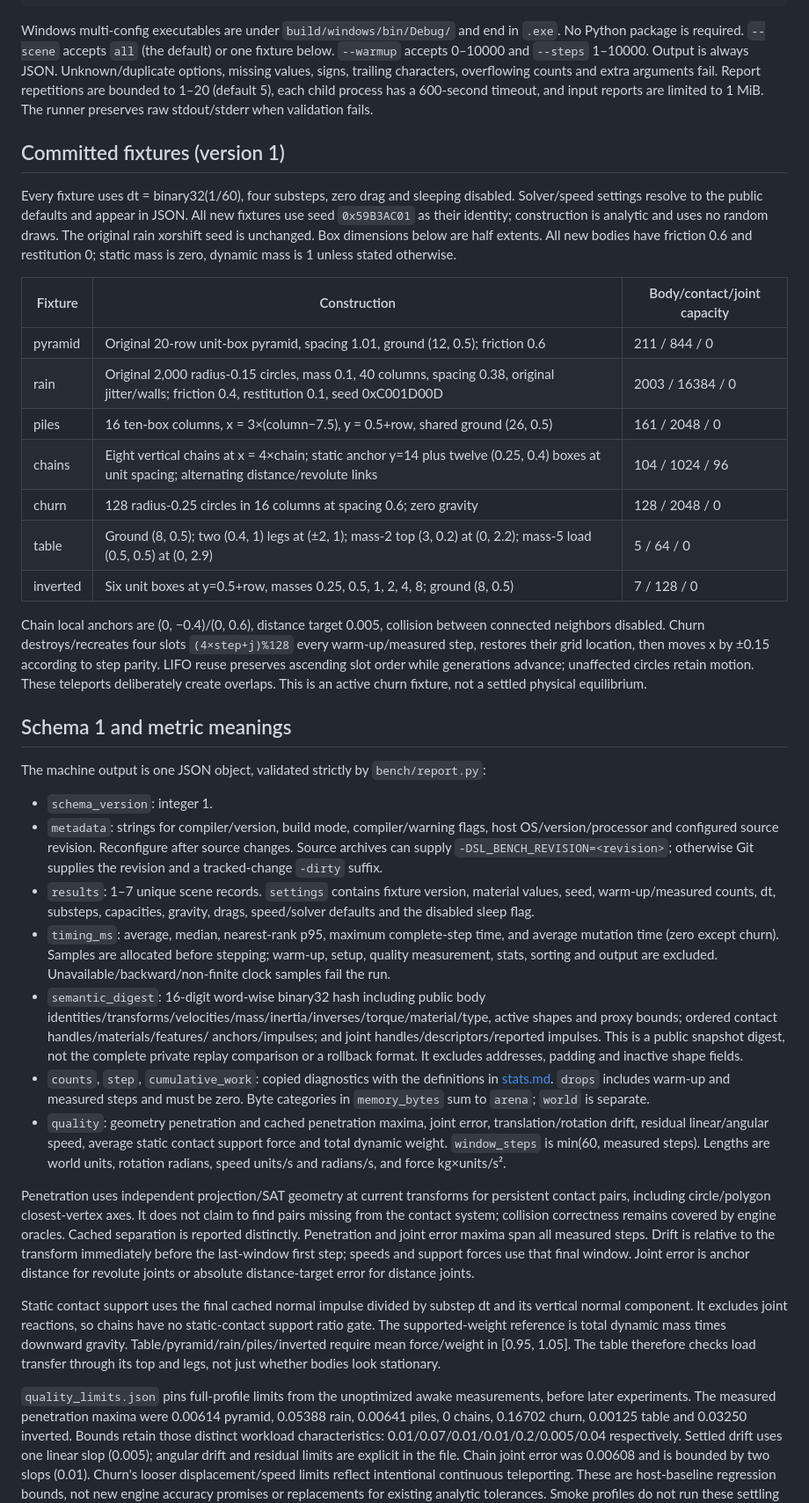
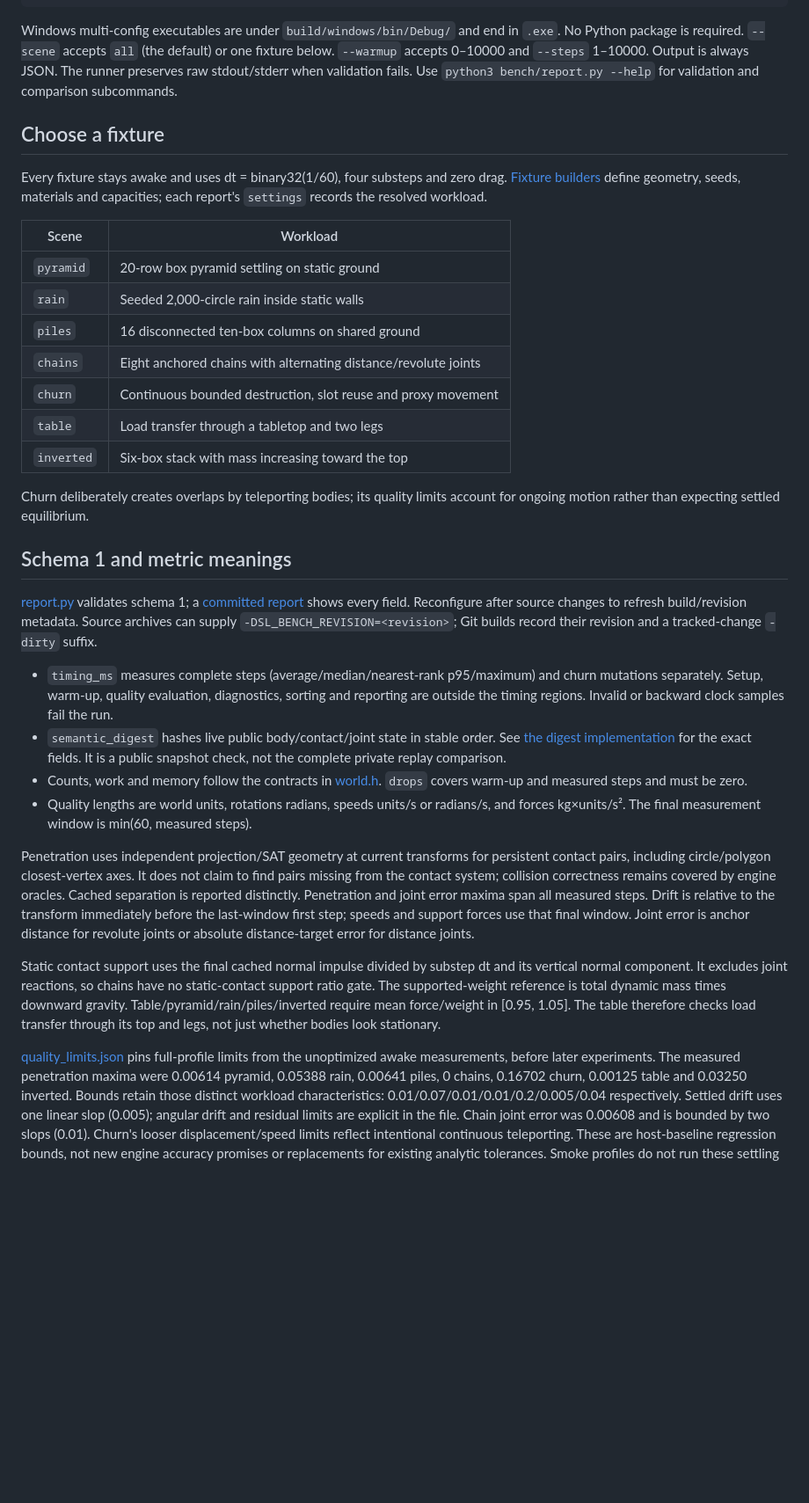
Before and after one commit to nisarsyed/silk, a Markdown page: docs/benchmarks.md, the part around one of its changes. Shown at 88% size. Rendered like a GitHub page; blank space fills up the shorter version.

Commit message:
docs(bench): focus the guide on running and interpreting measurements

````diff
--- a/docs/benchmarks.md
+++ b/docs/benchmarks.md
@@ -17,70 +17,50 @@ python3 bench/report.py compare build/reports/run-1.json build/reports/run-2.jso
 ```
 
 Windows multi-config executables are under `build/windows/bin/Debug/` and end
-in `.exe`. No Python package is required. `--scene` accepts `all` (the default) or one fixture below.
+in `.exe`. No Python package is required. `--scene` accepts `all` (the default)
+or one fixture below.
 `--warmup` accepts 0–10000 and `--steps` 1–10000. Output is always JSON.
-Unknown/duplicate options, missing values, signs, trailing characters, overflowing
-counts and extra arguments fail. Report repetitions are bounded to 1–20 (default
-5), each child process has a 600-second timeout, and input reports are limited
-to 1 MiB. The runner preserves raw stdout/stderr when validation fails.
+The runner preserves raw stdout/stderr when validation fails. Use
+`python3 bench/report.py --help` for validation and comparison subcommands.
 
-## Committed fixtures (version 1)
+## Choose a fixture
 
-Every fixture uses dt = binary32(1/60), four substeps, zero drag and sleeping
-disabled. Solver/speed settings resolve to the public defaults and appear in
-JSON. All new fixtures use seed `0x59B3AC01` as their identity; construction is
-analytic and uses no random draws. The original rain xorshift seed is unchanged.
-Box dimensions below are half extents. All new bodies have friction 0.6 and
-restitution 0; static mass is zero, dynamic mass is 1 unless stated otherwise.
+Every fixture stays awake and uses dt = binary32(1/60), four substeps and zero
+drag. [Fixture builders](../bench/main.c) define geometry, seeds, materials and
+capacities; each report's `settings` records the resolved workload.
 
-| Fixture | Construction | Body/contact/joint capacity |
-|---|---|---|
-| pyramid | Original 20-row unit-box pyramid, spacing 1.01, ground (12, 0.5); friction 0.6 | 211 / 844 / 0 |
-| rain | Original 2,000 radius-0.15 circles, mass 0.1, 40 columns, spacing 0.38, original jitter/walls; friction 0.4, restitution 0.1, seed 0xC001D00D | 2003 / 16384 / 0 |
-| piles | 16 ten-box columns, x = 3×(column−7.5), y = 0.5+row, shared ground (26, 0.5) | 161 / 2048 / 0 |
-| chains | Eight vertical chains at x = 4×chain; static anchor y=14 plus twelve (0.25, 0.4) boxes at unit spacing; alternating distance/revolute links | 104 / 1024 / 96 |
-| churn | 128 radius-0.25 circles in 16 columns at spacing 0.6; zero gravity | 128 / 2048 / 0 |
-| table | Ground (8, 0.5); two (0.4, 1) legs at (±2, 1); mass-2 top (3, 0.2) at (0, 2.2); mass-5 load (0.5, 0.5) at (0, 2.9) | 5 / 64 / 0 |
-| inverted | Six unit boxes at y=0.5+row, masses 0.25, 0.5, 1, 2, 4, 8; ground (8, 0.5) | 7 / 128 / 0 |
+| Scene | Workload |
+|---|---|
+| `pyramid` | 20-row box pyramid settling on static ground |
+| `rain` | Seeded 2,000-circle rain inside static walls |
+| `piles` | 16 disconnected ten-box columns on shared ground |
+| `chains` | Eight anchored chains with alternating distance/revolute joints |
+| `churn` | Continuous bounded destruction, slot reuse and proxy movement |
+| `table` | Load transfer through a tabletop and two legs |
+| `inverted` | Six-box stack with mass increasing toward the top |
 
-Chain local anchors are (0, −0.4)/(0, 0.6), distance target 0.005, collision
-between connected neighbors disabled. Churn destroys/recreates four slots
-`(4×step+j)%128` every warm-up/measured step, restores their grid location, then
-moves x by ±0.15 according to step parity. LIFO reuse preserves ascending slot
-order while generations advance; unaffected circles retain motion. These
-teleports deliberately create overlaps. This is an active churn fixture, not
-a settled physical equilibrium.
+Churn deliberately creates overlaps by teleporting bodies; its quality limits
+account for ongoing motion rather than expecting settled equilibrium.
 
 ## Schema 1 and metric meanings
 
-The machine output is one JSON object, validated strictly by `bench/report.py`:
+[report.py](../bench/report.py) validates schema 1; a
+[committed report](../bench/reports/matrix/run-1.json) shows every field.
+Reconfigure after source changes to refresh build/revision metadata. Source
+archives can supply `-DSL_BENCH_REVISION=<revision>`; Git builds record their
+revision and a tracked-change `-dirty` suffix.
 
-- `schema_version`: integer 1.
-- `metadata`: strings for compiler/version, build mode, compiler/warning flags,
-  host OS/version/processor and configured source revision. Reconfigure after
-  source changes. Source archives can supply `-DSL_BENCH_REVISION=<revision>`;
-  otherwise Git supplies the revision and a tracked-change `-dirty` suffix.
-- `results`: 1–7 unique scene records. `settings` contains fixture version,
-  material values, seed, warm-up/measured counts, dt, substeps, capacities,
-  gravity, drags, speed/solver defaults and the disabled sleep flag.
-- `timing_ms`: average, median, nearest-rank p95, maximum complete-step time,
-  and average mutation time (zero except churn). Samples are allocated before
-  stepping; warm-up, setup, quality measurement, stats, sorting and output are
-  excluded. Unavailable/backward/non-finite clock samples fail the run.
-- `semantic_digest`: 16-digit word-wise binary32 hash including public body
-  identities/transforms/velocities/mass/inertia/inverses/torque/material/type,
-  active shapes and proxy bounds; ordered contact handles/materials/features/
-  anchors/impulses; and joint handles/descriptors/reported impulses. This is
-  a public snapshot digest, not the complete private replay comparison or a
-  rollback format. It excludes addresses, padding and inactive shape fields.
-- `counts`, `step`, `cumulative_work`: copied diagnostics with the definitions
-  in [stats.md](stats.md). `drops` includes warm-up and measured steps and must
-  be zero. Byte categories in `memory_bytes` sum to `arena`; `world` is separate.
-- `quality`: geometry penetration and cached penetration maxima, joint error,
-  translation/rotation drift, residual linear/angular speed, average static
-  contact support force and total dynamic weight. `window_steps` is min(60,
-  measured steps). Lengths are world units, rotation radians, speed units/s
-  and radians/s, and force kg×units/s².
+- `timing_ms` measures complete steps (average/median/nearest-rank p95/maximum)
+  and churn mutations separately. Setup, warm-up, quality evaluation, diagnostics,
+  sorting and reporting are outside the timing regions. Invalid or backward
+  clock samples fail the run.
+- `semantic_digest` hashes live public body/contact/joint state in stable order.
+  See [the digest implementation](../bench/quality.c) for the exact fields.
+  It is a public snapshot check, not the complete private replay comparison.
+- Counts, work and memory follow the contracts in [world.h](../include/silk/world.h).
+  `drops` covers warm-up and measured steps and must be zero.
+- Quality lengths are world units, rotations radians, speeds units/s or radians/s,
+  and forces kg×units/s². The final measurement window is min(60, measured steps).
 
 Penetration uses independent projection/SAT geometry at current transforms for
 persistent contact pairs, including circle/polygon closest-vertex axes. It does
@@ -98,7 +78,7 @@ total dynamic mass times downward gravity. Table/pyramid/rain/piles/inverted
 require mean force/weight in [0.95, 1.05]. The table therefore checks load
 transfer through its top and legs, not just whether bodies look stationary.
 
-`quality_limits.json` pins full-profile limits from the unoptimized awake
+[quality_limits.json](../bench/quality_limits.json) pins full-profile limits from the unoptimized awake
 measurements, before later experiments. The measured penetration maxima were
 0.00614 pyramid, 0.05388 rain, 0.00641 piles, 0 chains, 0.16702 churn,
 0.00125 table and 0.03250 inverted. Bounds retain those distinct workload
````
Also changed, not shown: other parts of docs/benchmarks.md (+10 -9 lines).
